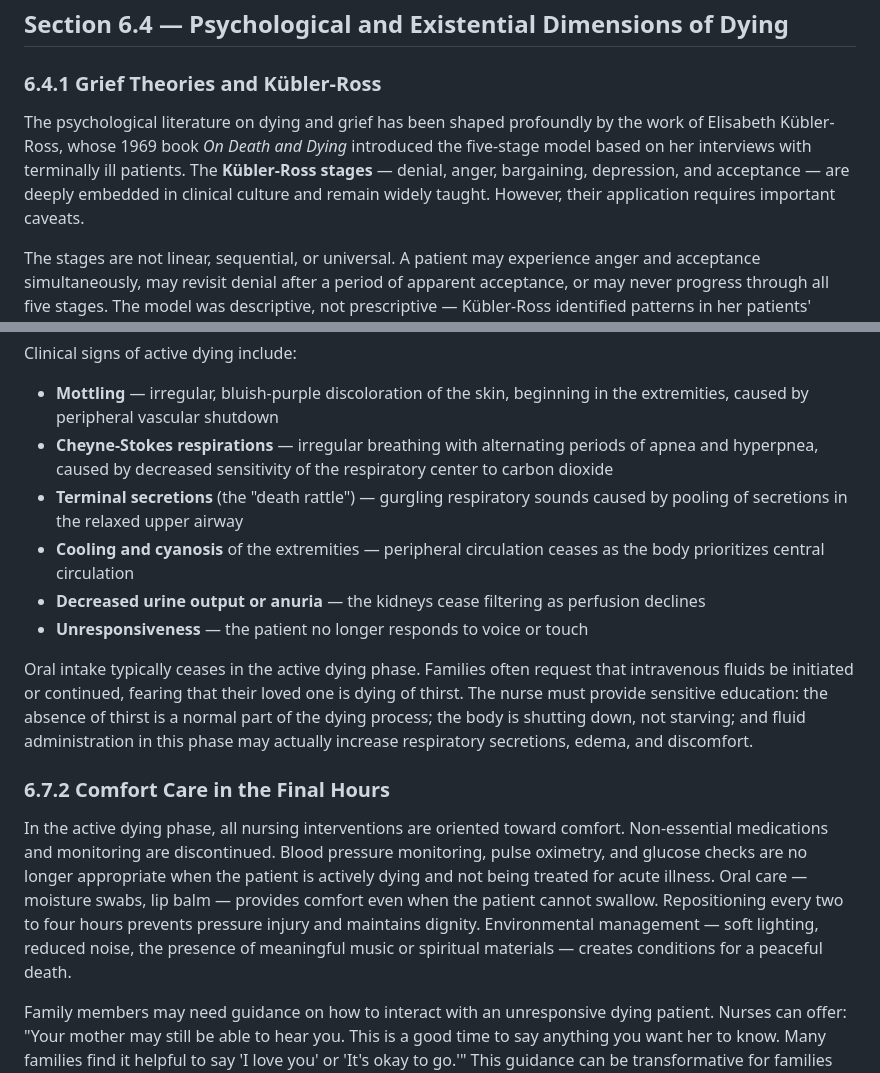
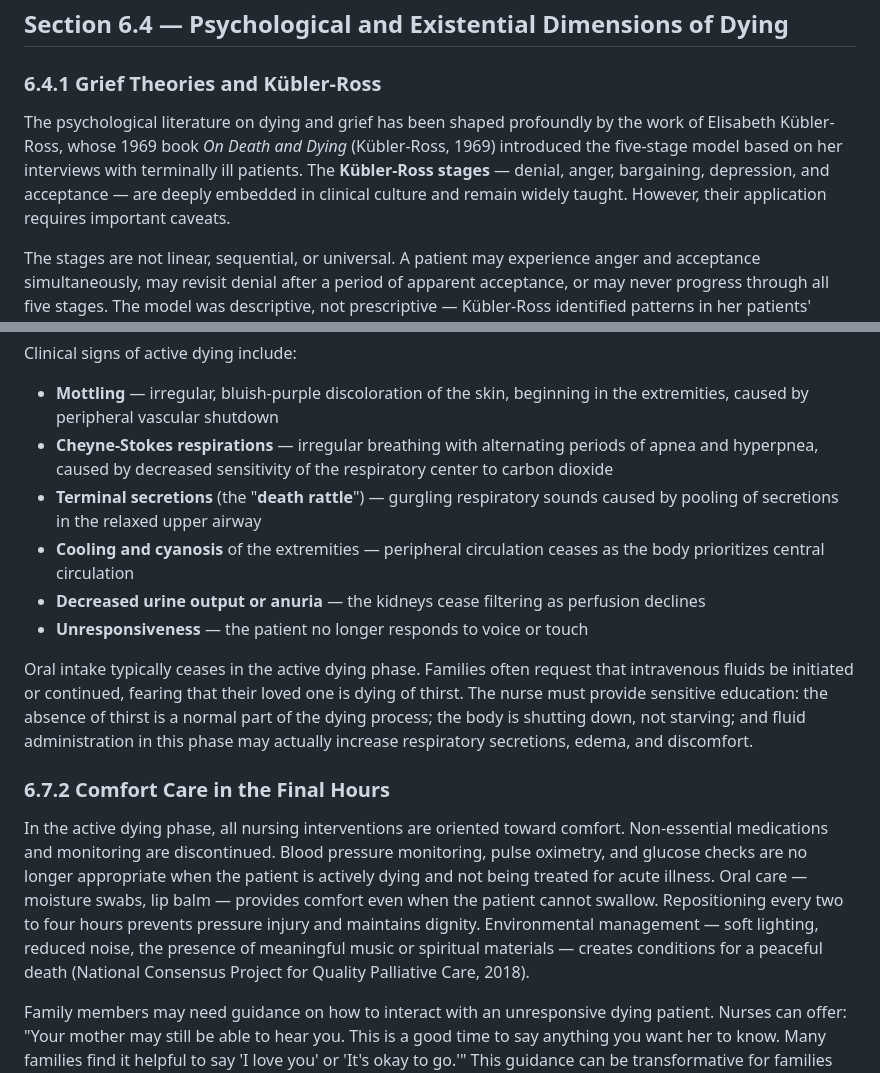
Before and after one commit to sagreenxyz/foundations-of-nursing, a Markdown page: content/chapter-06.md, 2 parts joined by grey strips. Rendered like a GitHub page.

```diff
--- a/content/chapter-06.md
+++ b/content/chapter-06.md
@@ -169,7 +169,7 @@ Palliative sedation requires physician orders, documented informed consent from
 
 ### 6.4.1 Grief Theories and Kübler-Ross
 
-The psychological literature on dying and grief has been shaped profoundly by the work of Elisabeth Kübler-Ross, whose 1969 book *On Death and Dying* introduced the five-stage model based on her interviews with terminally ill patients. The **Kübler-Ross stages** — denial, anger, bargaining, depression, and acceptance — are deeply embedded in clinical culture and remain widely taught. However, their application requires important caveats.
+The psychological literature on dying and grief has been shaped profoundly by the work of Elisabeth Kübler-Ross, whose 1969 book *On Death and Dying* (Kübler-Ross, 1969) introduced the five-stage model based on her interviews with terminally ill patients. The **Kübler-Ross stages** — denial, anger, bargaining, depression, and acceptance — are deeply embedded in clinical culture and remain widely taught. However, their application requires important caveats.
 
 The stages are not linear, sequential, or universal. A patient may experience anger and acceptance simultaneously, may revisit denial after a period of apparent acceptance, or may never progress through all five stages. The model was descriptive, not prescriptive — Kübler-Ross identified patterns in her patients' experience; she did not propose a pathway that all patients should follow. Applying the stages rigidly — "she's still in denial" — risks invalidating the patient's actual experience.
 
@@ -264,7 +264,7 @@ Clinical signs of active dying include:
 
 - **Mottling** — irregular, bluish-purple discoloration of the skin, beginning in the extremities, caused by peripheral vascular shutdown
 - **Cheyne-Stokes respirations** — irregular breathing with alternating periods of apnea and hyperpnea, caused by decreased sensitivity of the respiratory center to carbon dioxide
-- **Terminal secretions** (the "death rattle") — gurgling respiratory sounds caused by pooling of secretions in the relaxed upper airway
+- **Terminal secretions** (the "**death rattle**") — gurgling respiratory sounds caused by pooling of secretions in the relaxed upper airway
 - **Cooling and cyanosis** of the extremities — peripheral circulation ceases as the body prioritizes central circulation
 - **Decreased urine output or anuria** — the kidneys cease filtering as perfusion declines
 - **Unresponsiveness** — the patient no longer responds to voice or touch
@@ -273,7 +273,7 @@ Oral intake typically ceases in the active dying phase. Families often request t
 
 ### 6.7.2 Comfort Care in the Final Hours
 
-In the active dying phase, all nursing interventions are oriented toward comfort. Non-essential medications and monitoring are discontinued. Blood pressure monitoring, pulse oximetry, and glucose checks are no longer appropriate when the patient is actively dying and not being treated for acute illness. Oral care — moisture swabs, lip balm — provides comfort even when the patient cannot swallow. Repositioning every two to four hours prevents pressure injury and maintains dignity. Environmental management — soft lighting, reduced noise, the presence of meaningful music or spiritual materials — creates conditions for a peaceful death.
+In the active dying phase, all nursing interventions are oriented toward comfort. Non-essential medications and monitoring are discontinued. Blood pressure monitoring, pulse oximetry, and glucose checks are no longer appropriate when the patient is actively dying and not being treated for acute illness. Oral care — moisture swabs, lip balm — provides comfort even when the patient cannot swallow. Repositioning every two to four hours prevents pressure injury and maintains dignity. Environmental management — soft lighting, reduced noise, the presence of meaningful music or spiritual materials — creates conditions for a peaceful death (National Consensus Project for Quality Palliative Care, 2018).
 
 Family members may need guidance on how to interact with an unresponsive dying patient. Nurses can offer: "Your mother may still be able to hear you. This is a good time to say anything you want her to know. Many families find it helpful to say 'I love you' or 'It's okay to go.'" This guidance can be transformative for families who feel helpless and do not know what their role is in the final hours.
 
```
Also changed, not shown: other parts of content/chapter-06.md (+18 -4 lines).
